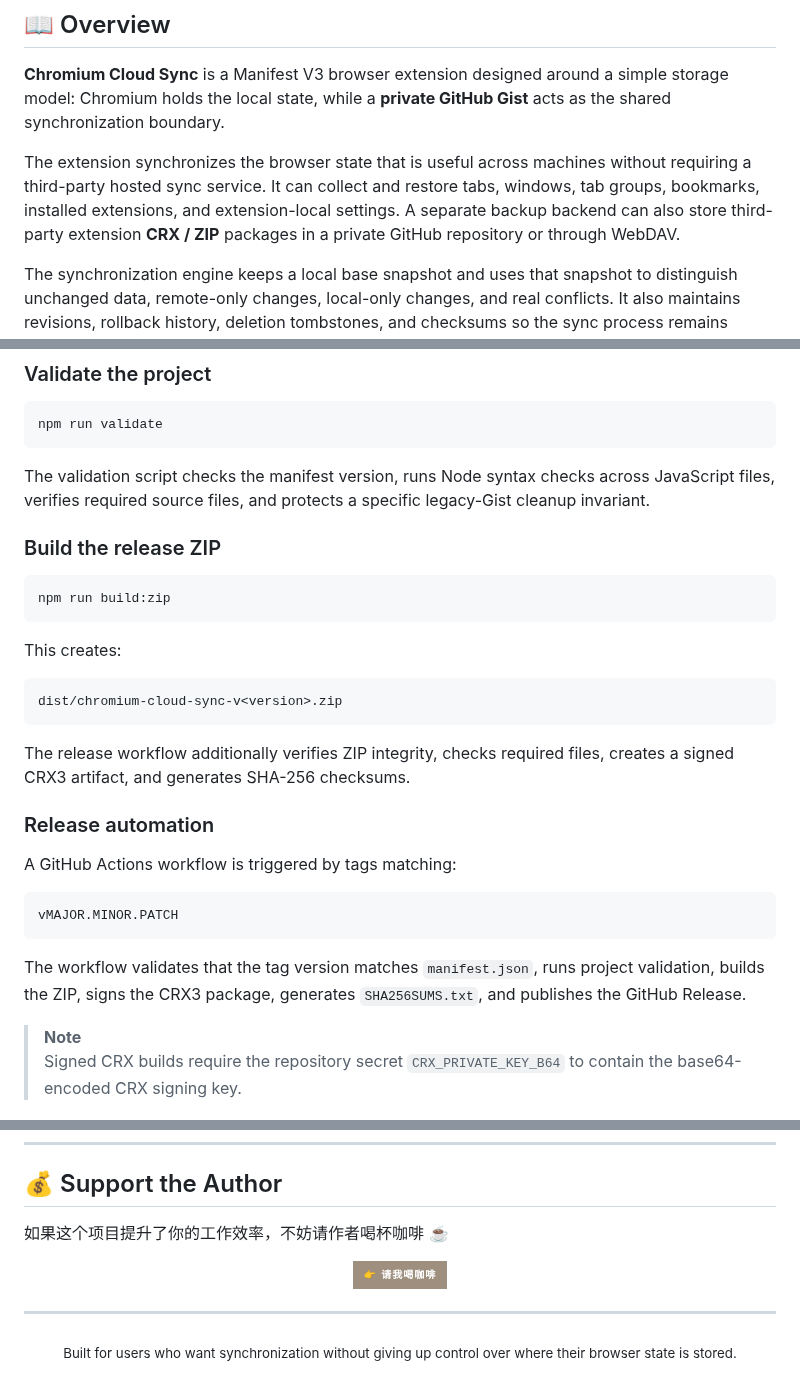
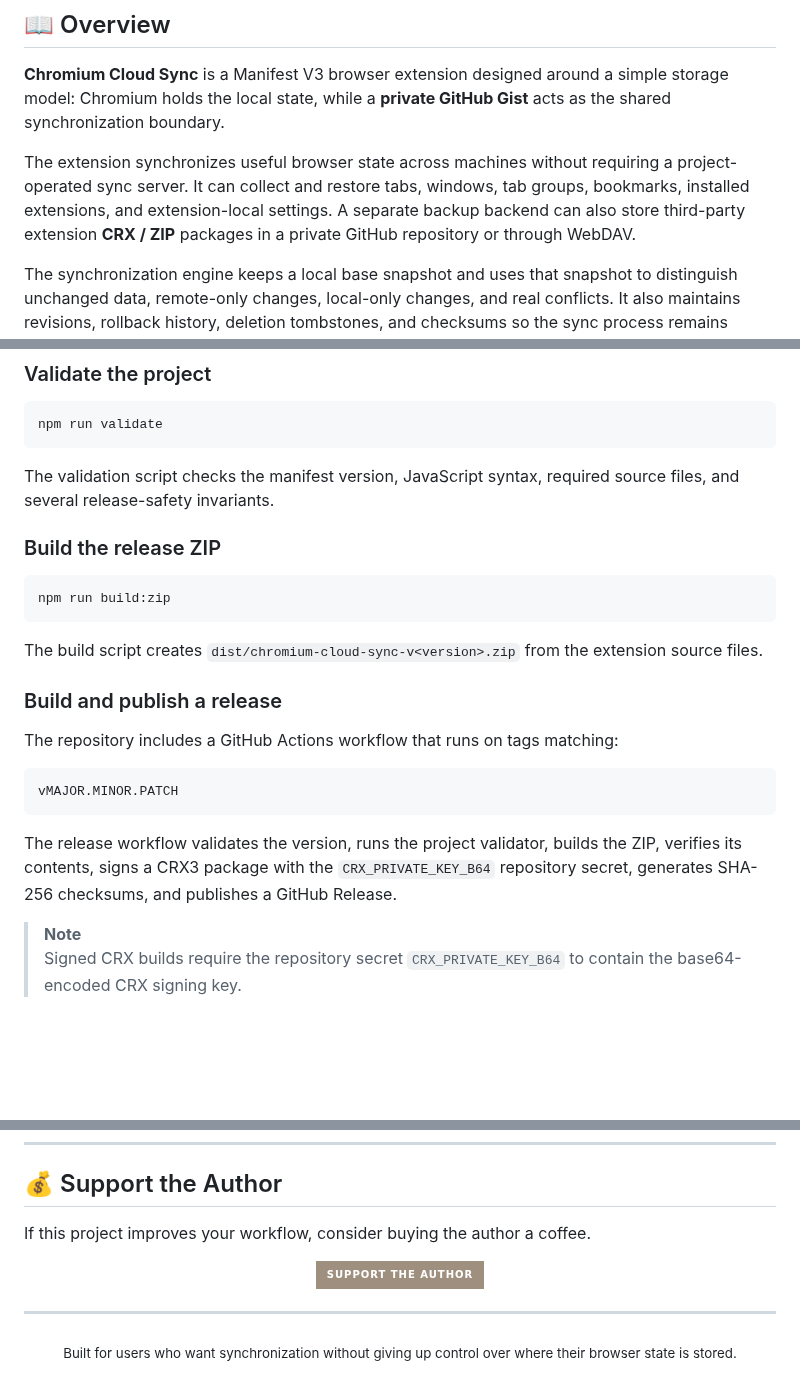
Before and after one commit to CYoJkoY/ChromiumCloudSync, a Markdown page: README.md, 3 parts joined by grey strips. GitHub-like rendering; badges without logos; blank space fills up the shorter version.

Commit message:
docs: make README fully English

````diff
--- a/README.md
+++ b/README.md
@@ -32,7 +28,7 @@
 
 **Chromium Cloud Sync** is a Manifest V3 browser extension designed around a simple storage model: Chromium holds the local state, while a **private GitHub Gist** acts as the shared synchronization boundary.
 
-The extension synchronizes the browser state that is useful across machines without requiring a third-party hosted sync service. It can collect and restore tabs, windows, tab groups, bookmarks, installed extensions, and extension-local settings. A separate backup backend can also store third-party extension **CRX / ZIP** packages in a private GitHub repository or through WebDAV.
+The extension synchronizes useful browser state across machines without requiring a project-operated sync server. It can collect and restore tabs, windows, tab groups, bookmarks, installed extensions, and extension-local settings. A separate backup backend can also store third-party extension **CRX / ZIP** packages in a private GitHub repository or through WebDAV.
 
 The synchronization engine keeps a local base snapshot and uses that snapshot to distinguish unchanged data, remote-only changes, local-only changes, and real conflicts. It also maintains revisions, rollback history, deletion tombstones, and checksums so the sync process remains inspectable rather than behaving like a blind overwrite.
 
@@ -291,7 +287,7 @@ A recent Node.js installation is used for validation and release packaging.
 npm run validate
 ```
 
-The validation script checks the manifest version, runs Node syntax checks across JavaScript files, verifies required source files, and protects a specific legacy-Gist cleanup invariant.
+The validation script checks the manifest version, JavaScript syntax, required source files, and several release-safety invariants.
 
 ### Build the release ZIP
 
@@ -299,23 +295,17 @@ The validation script checks the manifest version, runs Node syntax checks acros
 npm run build:zip
 ```
 
-This creates:
+The build script creates `dist/chromium-cloud-sync-v<version>.zip` from the extension source files.
 
-```text
-dist/chromium-cloud-sync-v<version>.zip
-```
+### Build and publish a release
 
-The release workflow additionally verifies ZIP integrity, checks required files, creates a signed CRX3 artifact, and generates SHA-256 checksums.
-
-### Release automation
-
-A GitHub Actions workflow is triggered by tags matching:
+The repository includes a GitHub Actions workflow that runs on tags matching:
 
 ```text
 vMAJOR.MINOR.PATCH
 ```
 
-The workflow validates that the tag version matches `manifest.json`, runs project validation, builds the ZIP, signs the CRX3 package, generates `SHA256SUMS.txt`, and publishes the GitHub Release.
+The release workflow validates the version, runs the project validator, builds the ZIP, verifies its contents, signs a CRX3 package with the `CRX_PRIVATE_KEY_B64` repository secret, generates SHA-256 checksums, and publishes a GitHub Release.
 
 > **Note**
 > Signed CRX builds require the repository secret `CRX_PRIVATE_KEY_B64` to contain the base64-encoded CRX signing key.
@@ -354,11 +344,11 @@ See [`LICENSE`](LICENSE) for the complete license text.
 
 ## 💰 Support the Author
 
-如果这个项目提升了你的工作效率，不妨请作者喝杯咖啡 ☕
+If this project improves your workflow, consider buying the author a coffee.
 
 <div align="center">
   <a href="https://cyojkoy.github.io/Payment/">
-    <img src="https://img.shields.io/badge/👉_请我喝咖啡-9E8F7E?style=for-the-badge&logo=buy-me-a-coffee&logoColor=BEB8AE" alt="Support Me">
+    <img src="https://img.shields.io/badge/Support_the_Author-9E8F7E?style=for-the-badge&logo=buy-me-a-coffee&logoColor=BEB8AE" alt="Support the Author">
   </a>
 </div>
 
````
Also changed, not shown: other parts of README.md (+3 -7 lines).
